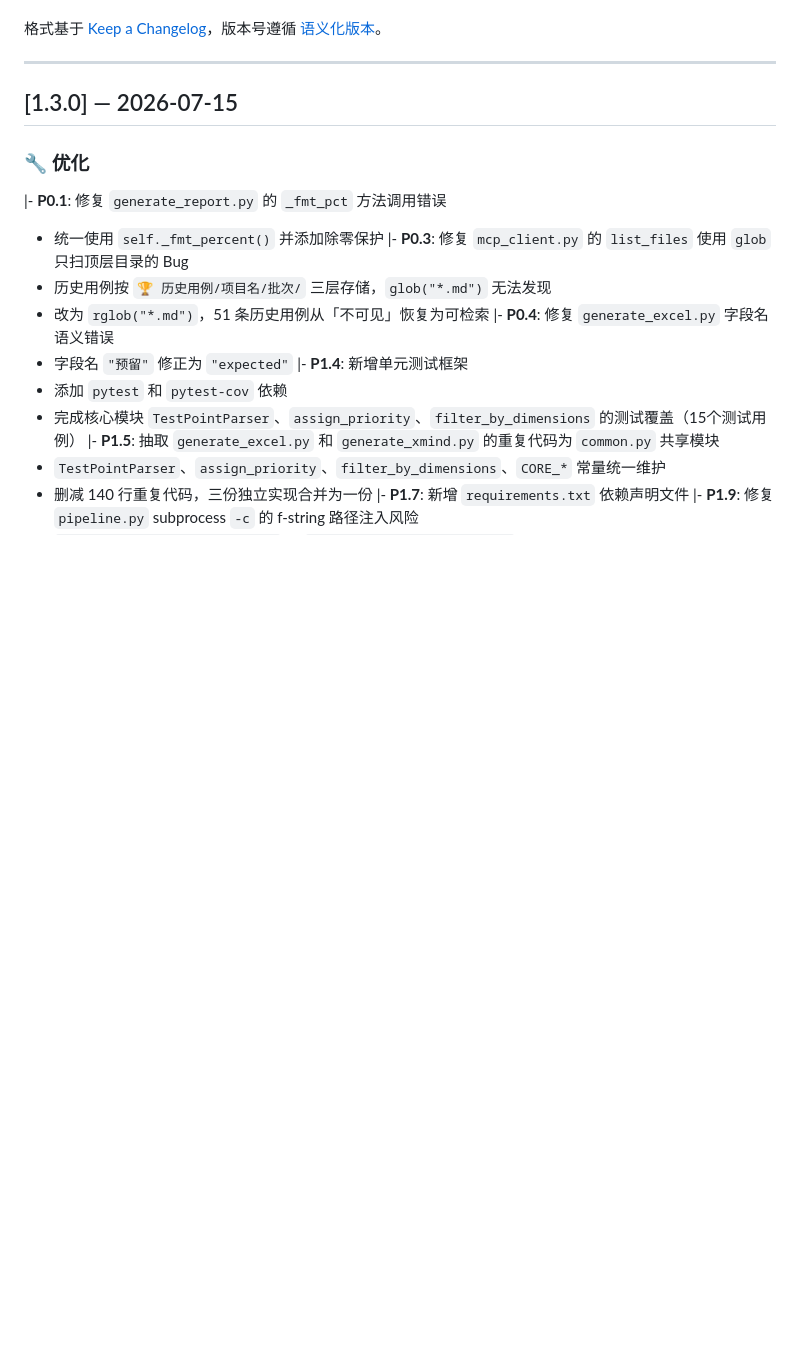
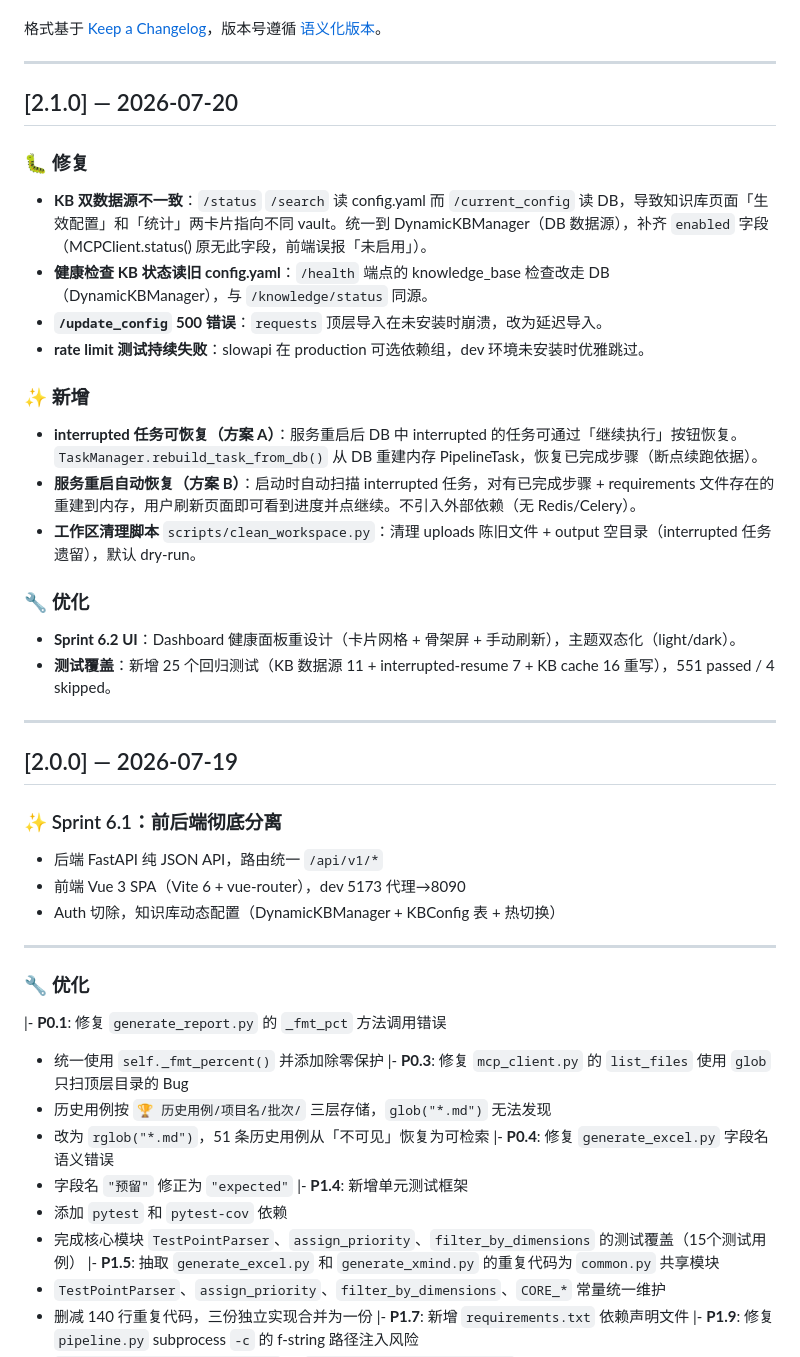
Before and after one commit to X1you/ai-test-system, a Markdown page: CHANGELOG.md, the part around the change. Drawn GitHub-style; blank space fills up the shorter version.

Commit message:
docs: CHANGELOG 更新至 2.1.0（Sprint 6.1/6.2 + KB 修复 + 方案 A/B）

```diff
--- a/CHANGELOG.md
+++ b/CHANGELOG.md
@@ -6,7 +6,33 @@
 
 ---
 
-## [1.3.0] — 2026-07-15
+## [2.1.0] — 2026-07-20
+
+### 🐛 修复
+- **KB 双数据源不一致**：`/status` `/search` 读 config.yaml 而 `/current_config` 读 DB，导致知识库页面「生效配置」和「统计」两卡片指向不同 vault。统一到 DynamicKBManager（DB 数据源），补齐 `enabled` 字段（MCPClient.status() 原无此字段，前端误报「未启用」）。
+- **健康检查 KB 状态读旧 config.yaml**：`/health` 端点的 knowledge_base 检查改走 DB（DynamicKBManager），与 `/knowledge/status` 同源。
+- **`/update_config` 500 错误**：`requests` 顶层导入在未安装时崩溃，改为延迟导入。
+- **rate limit 测试持续失败**：slowapi 在 production 可选依赖组，dev 环境未安装时优雅跳过。
+
+### ✨ 新增
+- **interrupted 任务可恢复（方案 A）**：服务重启后 DB 中 interrupted 的任务可通过「继续执行」按钮恢复。`TaskManager.rebuild_task_from_db()` 从 DB 重建内存 PipelineTask，恢复已完成步骤（断点续跑依据）。
+- **服务重启自动恢复（方案 B）**：启动时自动扫描 interrupted 任务，对有已完成步骤 + requirements 文件存在的重建到内存，用户刷新页面即可看到进度并点继续。不引入外部依赖（无 Redis/Celery）。
+- **工作区清理脚本** `scripts/clean_workspace.py`：清理 uploads 陈旧文件 + output 空目录（interrupted 任务遗留），默认 dry-run。
+
+### 🔧 优化
+- **Sprint 6.2 UI**：Dashboard 健康面板重设计（卡片网格 + 骨架屏 + 手动刷新），主题双态化（light/dark）。
+- **测试覆盖**：新增 25 个回归测试（KB 数据源 11 + interrupted-resume 7 + KB cache 16 重写），551 passed / 4 skipped。
+
+---
+
+## [2.0.0] — 2026-07-19
+
+### ✨ Sprint 6.1：前后端彻底分离
+- 后端 FastAPI 纯 JSON API，路由统一 `/api/v1/*`
+- 前端 Vue 3 SPA（Vite 6 + vue-router），dev 5173 代理→8090
+- Auth 切除，知识库动态配置（DynamicKBManager + KBConfig 表 + 热切换）
+
+---
 
 ### 🔧 优化
 |- **P0.1**: 修复 `generate_report.py` 的 `_fmt_pct` 方法调用错误
```
